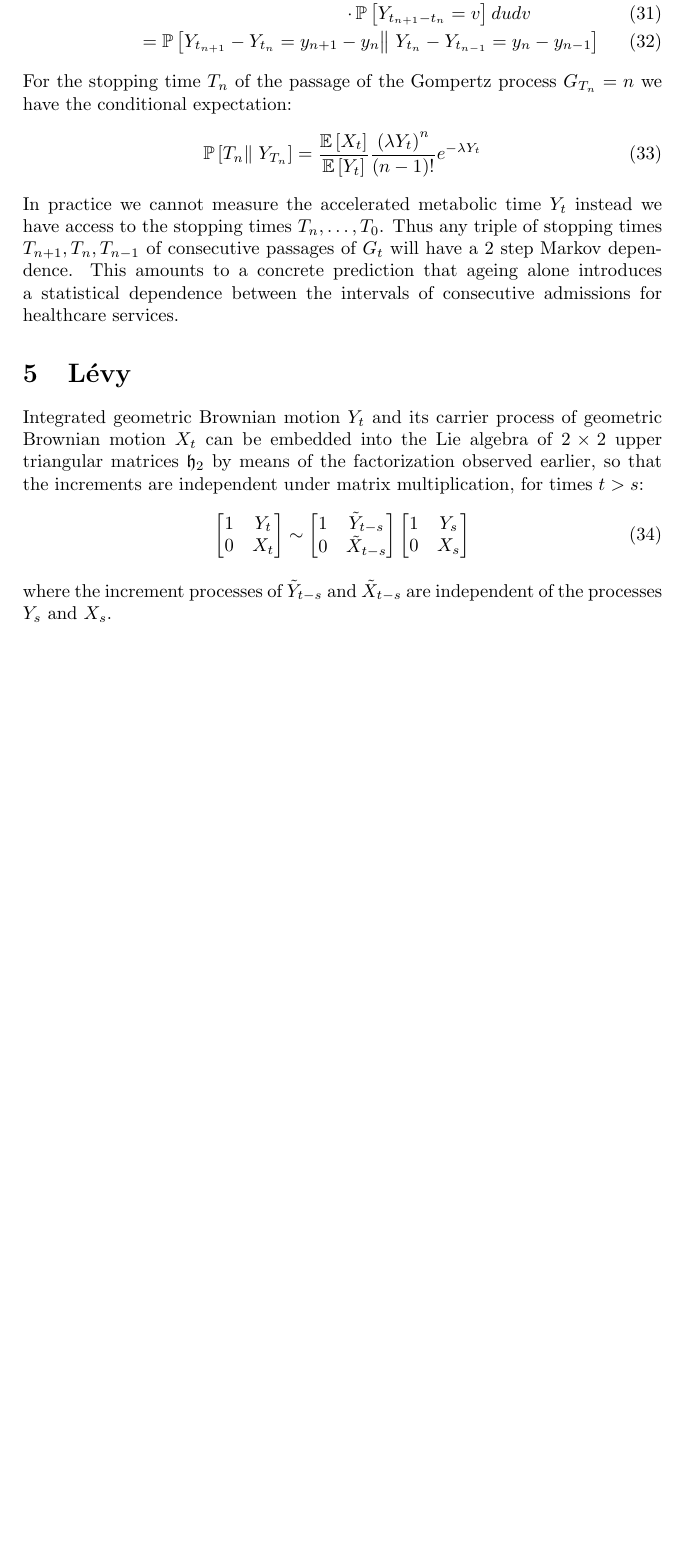
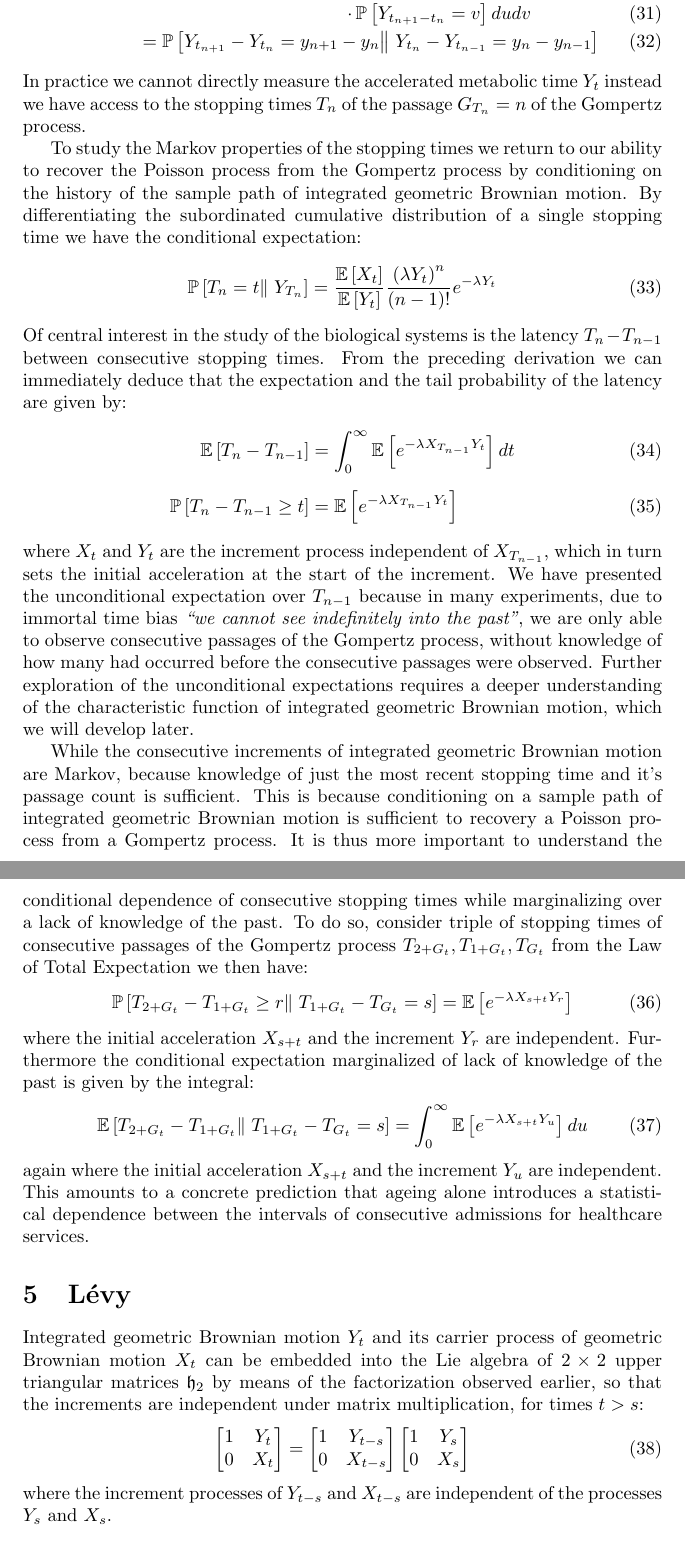
Before and after one commit to aaronsheldon/vonFoersterHazards, a LaTeX paper (docs/GompertzProcesses.tex): part of page 6 of 9 before the commit and two parts of pages 6 and 7 of 10 after it, the two joined at a grey line, cut so that both start at the same text, the shorter picture padded with empty space. Compiled offline with pdfLaTeX.

Commit message:
Everything you ever want to know about stopping times but were afraid to ask #4

```diff
--- a/docs/GompertzProcesses.tex
+++ b/docs/GompertzProcesses.tex
@@ -309,21 +312,65 @@
     & \qquad\qquad\qquad = &
     \operatorname{\mathbb{P}}\left[ Y_{t_{n+1}} - Y_{t_n} = y_{n+1} - y_n \right\rVert\left.  Y_{t_n} - Y_{t_{n-1}} = y_n - y_{n-1} \right]
   \end{IEEEeqnarray}
-  For the stopping time $T_n$ of the passage of the Gompertz process $G_{T_n} = n$ we have
-  the conditional expectation:
+  In practice we cannot directly measure the accelerated metabolic time $Y_t$ instead we
+  have access to the stopping times $T_n$ of the passage $G_{T_n} = n$ of the Gompertz
+  process.
+
+  To study the Markov properties of the stopping times we return to our ability to recover
+  the Poisson process from the Gompertz process by conditioning on the history of the sample
+  path of integrated geometric Brownian motion. By differentiating the subordinated
+  cumulative distribution of a single stopping time we have the conditional expectation:
   \begin{IEEEeqnarray}{rCl}
-    \operatorname{\mathbb{P}}\left[ T_n \right\rVert\left. Y_{T_n} \right]
+    \operatorname{\mathbb{P}}\left[ T_n = t \right\rVert\left. Y_{T_n} \right]
     & = &
     \frac{\operatorname{\mathbb{E}}\left[ X_t \right]}{\operatorname{\mathbb{E}}\left[ Y_t \right]}
     \frac{\left(\lambda Y_t\right)^n}{\left(n-1\right)!}
     e^{-\lambda Y_t}
   \end{IEEEeqnarray}
-  In practice we cannot measure the accelerated metabolic time $Y_t$ instead we have access
-  to the stopping times $T_n, \dots , T_0$.
-  Thus any triple of stopping times $T_{n+1},T_n,T_{n-1}$ of consecutive passages of $G_t$
-  will have a $2$ step Markov dependence. This amounts to a concrete prediction that ageing
-  alone introduces a statistical dependence between the intervals of consecutive admissions
-  for healthcare services.
+  Of central interest in the study of the biological systems is the latency $T_n - T_{n-1}$
+  between consecutive stopping times. From the preceding derivation we can immediately
+  deduce that the expectation and the tail probability of the latency are given by:
+  \begin{IEEEeqnarray}{rCl}
+    \operatorname{\mathbb{E}}\left[ T_n - T_{n-1} \right]
+    & = &
+    \int_0^\infty \operatorname{\mathbb{E}}\left[ e^{-\lambda X_{T_{n-1}} Y_t} \right] dt\\\nonumber\\
+    \operatorname{\mathbb{P}}\left[ T_n - T_{n-1} \ge t \right]
+    & = &
+    \operatorname{\mathbb{E}}\left[ e^{-\lambda X_{T_{n-1}} Y_t } \right]
+  \end{IEEEeqnarray}
+  where $X_t$ and $Y_t$ are the increment process independent of $X_{T_{n-1}}$, which in
+  turn sets the initial acceleration at the start of the increment. We have presented the
+  unconditional expectation over $T_{n-1}$ because in many experiments, due to immortal time
+  bias \emph{``we cannot see indefinitely into the past''}, we are only able to observe
+  consecutive passages of the Gompertz process, without knowledge of how many had occurred
+  before the consecutive passages were observed. Further exploration of the unconditional
+  expectations requires a deeper understanding of the characteristic function of integrated
+  geometric Brownian motion, which we will develop later.
+
+  While the consecutive increments of integrated geometric Brownian motion are Markov,
+  because knowledge of just the most recent stopping time and it's passage count is
+  sufficient. This is because conditioning on a sample path of integrated geometric Brownian
+  motion is sufficient to recovery a Poisson process from a Gompertz process. It is thus
+  more important to understand the conditional dependence of consecutive stopping times
+  while marginalizing over a lack of knowledge of the past. To do so, consider triple of
+  stopping times of consecutive passages of the Gompertz process
+   $T_{2 + G_t}, T_{1 + G_t}, T_{G_t}$ from the Law of Total Expectation we then have:
+  \begin{IEEEeqnarray}{rCl}
+    \operatorname{\mathbb{P}}\left[ T_{2 + G_t} - T_{1 + G_t} \ge r \right\rVert\left. T_{1 + G_t} - T_{G_t} = s \right]
+    & = &
+    \operatorname{\mathbb{E}}\left[ e^{-\lambda X_{s+t} Y_r}\right]
+  \end{IEEEeqnarray}
+  where the initial acceleration $X_{s+t}$ and the increment $Y_r$ are independent.
+  Furthermore the conditional expectation marginalized of lack of knowledge of the past is
+  given by the integral:
+  \begin{IEEEeqnarray}{rCl}
+    \operatorname{\mathbb{E}}\left[ T_{2 + G_t} - T_{1 + G_t} \right\rVert\left. T_{1 + G_t} - T_{G_t} = s \right]
+    & = &
+    \int_0^\infty \operatorname{\mathbb{E}}\left[ e^{-\lambda X_{s+t}Y_u} \right] du
+  \end{IEEEeqnarray}
+  again where the initial acceleration $X_{s+t}$ and the increment $Y_u$ are independent.
+  This amounts to a concrete prediction that ageing alone introduces a statistical
+  dependence between the intervals of consecutive admissions for healthcare services.
 
   \section{L\'evy}
   Integrated geometric Brownian motion $Y_t$ and its carrier process of geometric Brownian
```
Also changed, not shown: docs/GompertzProcesses.pdf, docs/GompertzProcesses.tex (55 more changed lines).
